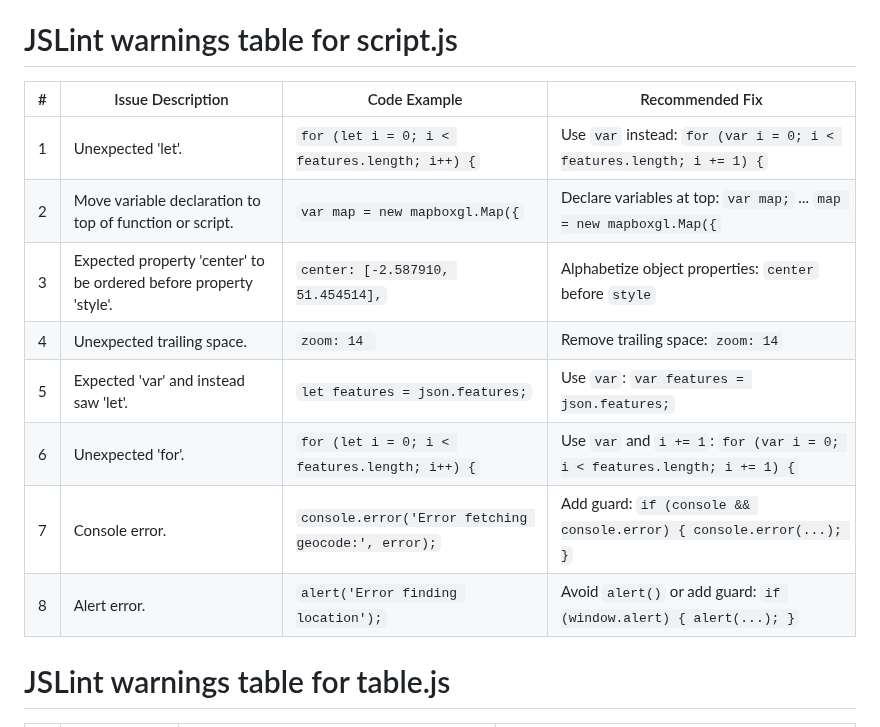
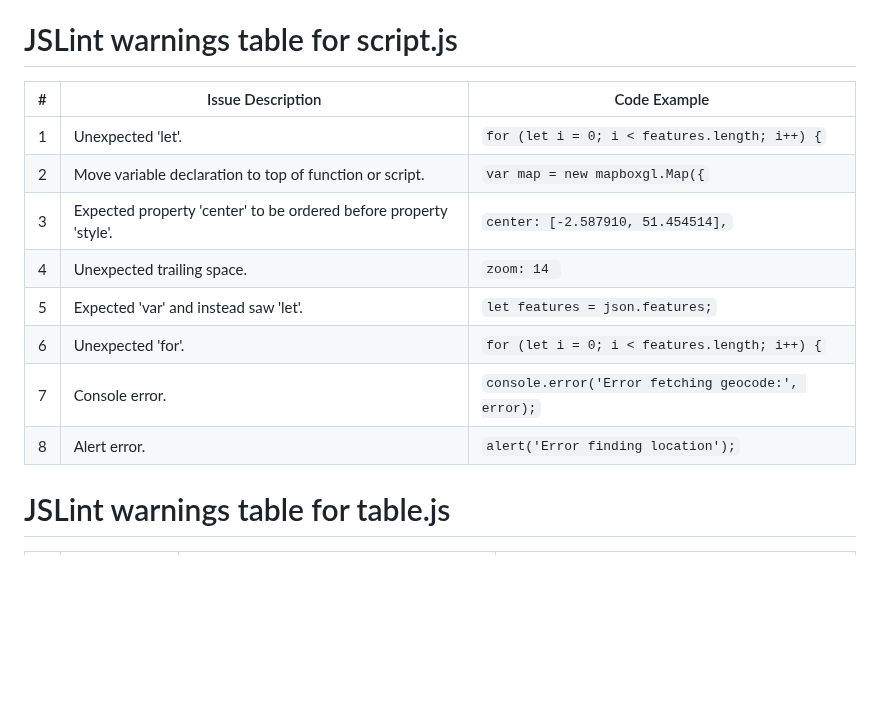
Before and after one commit to BrandonLangridge/Caught-Short-App, a Markdown page: docs/implementation.md, the part around the change. GitHub-like rendering; blank space fills up the shorter version.

```diff
--- a/docs/implementation.md
+++ b/docs/implementation.md
@@ -59,16 +59,18 @@ Each file has the following role:
 
 # JSLint warnings table for script.js
 
-| #  | Issue Description | Code Example | Recommended Fix |
-|----|------------------|--------------|-----------------|
-| 1 | Unexpected 'let'. | `for (let i = 0; i < features.length; i++) {` | Use `var` instead: `for (var i = 0; i < features.length; i += 1) {` |
-| 2 | Move variable declaration to top of function or script. | `var map = new mapboxgl.Map({` | Declare variables at top: `var map;` ... `map = new mapboxgl.Map({` |
-| 3 | Expected property 'center' to be ordered before property 'style'. | `center: [-2.587910, 51.454514],` | Alphabetize object properties: `center` before `style` |
-| 4 | Unexpected trailing space. | `zoom: 14 ` | Remove trailing space: `zoom: 14` |
-| 5 | Expected 'var' and instead saw 'let'. | `let features = json.features;` | Use `var`: `var features = json.features;` |
-| 6 | Unexpected 'for'. | `for (let i = 0; i < features.length; i++) {` | Use `var` and `i += 1`: `for (var i = 0; i < features.length; i += 1) {` |
-| 7 | Console error. | `console.error('Error fetching geocode:', error);` | Add guard: `if (console && console.error) { console.error(...); }` |
-| 8 | Alert error. | `alert('Error finding location');` | Avoid `alert()` or add guard: `if (window.alert) { alert(...); }` |
+| #  | Issue Description | Code Example |
+|----|------------------|--------------|
+| 1 | Unexpected 'let'. | `for (let i = 0; i < features.length; i++) {` |
+| 2 | Move variable declaration to top of function or script. | `var map = new mapboxgl.Map({` |
+| 3 | Expected property 'center' to be ordered before property 'style'. | `center: [-2.587910, 51.454514],` |
+| 4 | Unexpected trailing space. | `zoom: 14 ` |
+| 5 | Expected 'var' and instead saw 'let'. | `let features = json.features;` |
+| 6 | Unexpected 'for'. | `for (let i = 0; i < features.length; i++) {` |
+| 7 | Console error. | `console.error('Error fetching geocode:', error);` |
+| 8 | Alert error. | `alert('Error finding location');` |
+
+
 
 
 # JSLint warnings table for table.js
```
